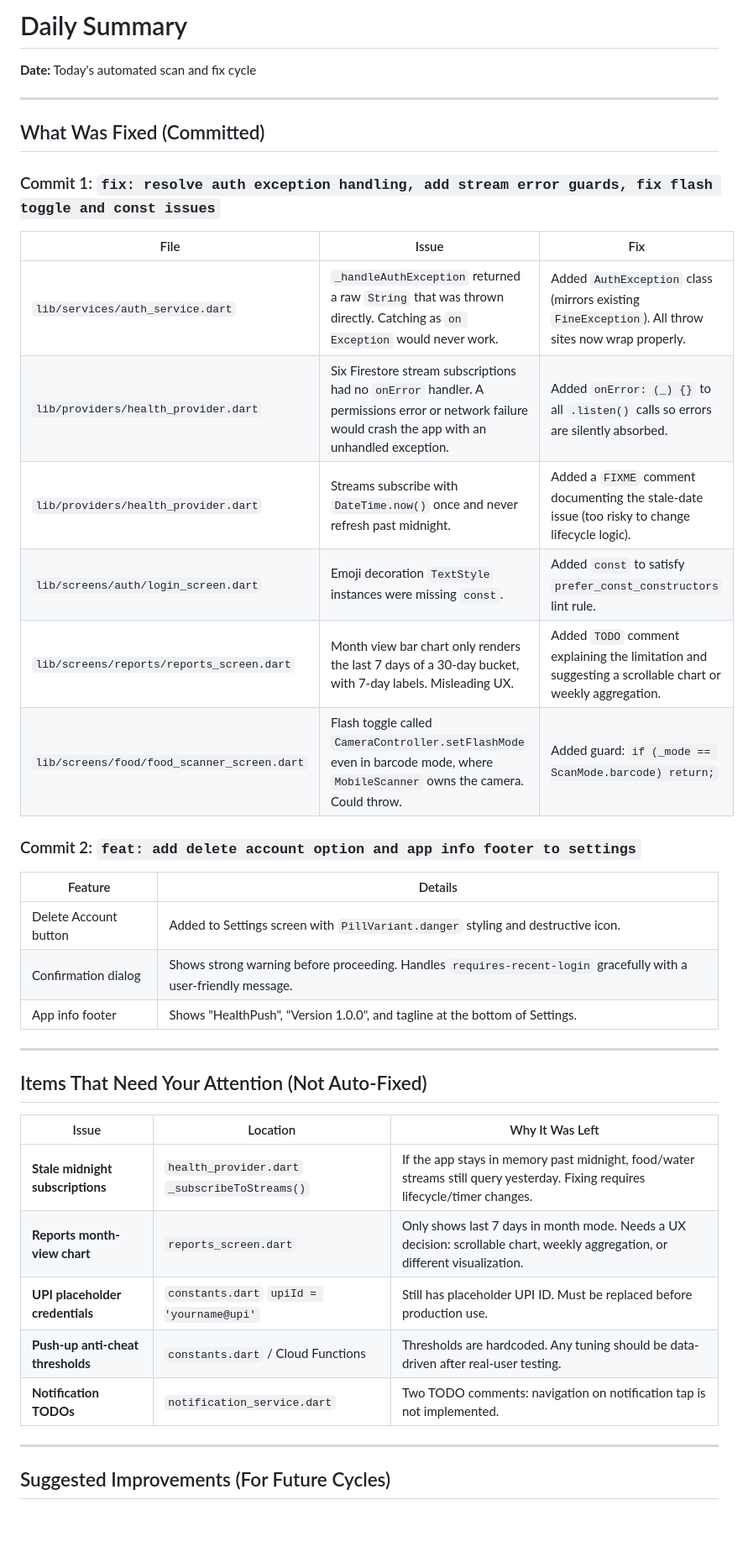
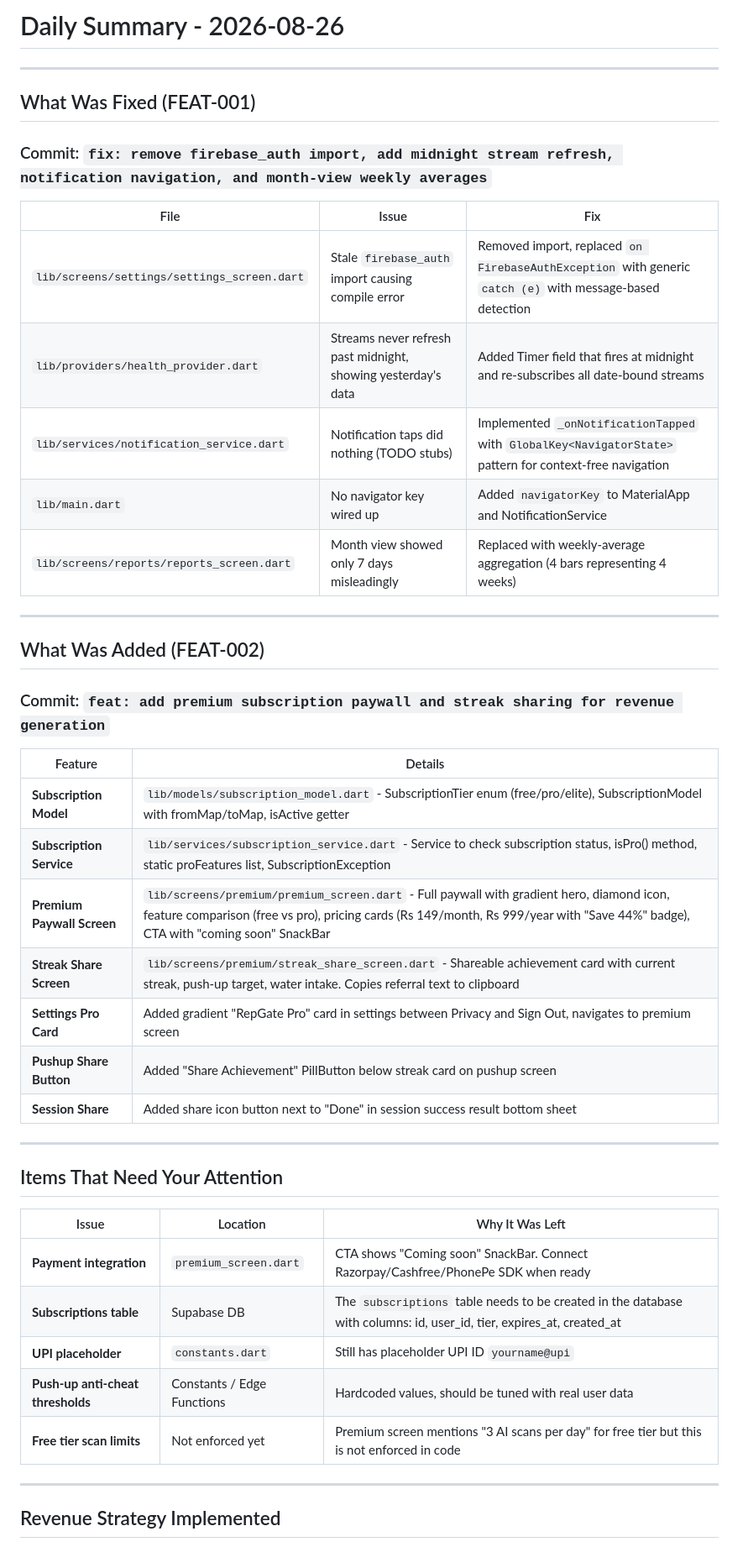
Before and after one commit to gitworld08210/Rapgate, a Markdown page: DAILY_SUMMARY.md, the part around one of its changes. Shown at 84% size. Rendered like a GitHub page; blank space fills up the shorter version.

Commit message:
docs: update daily summary with today's scan results

```diff
--- a/DAILY_SUMMARY.md
+++ b/DAILY_SUMMARY.md
@@ -1,43 +1,48 @@
-# Daily Summary
-
-**Date:** Today's automated scan and fix cycle
+# Daily Summary - 2026-08-26
 
 ---
 
-## What Was Fixed (Committed)
+## What Was Fixed (FEAT-001)
 
-### Commit 1: `fix: resolve auth exception handling, add stream error guards, fix flash toggle and const issues`
+### Commit: `fix: remove firebase_auth import, add midnight stream refresh, notification navigation, and month-view weekly averages`
 
 | File | Issue | Fix |
 |------|-------|-----|
-| `lib/services/auth_service.dart` | `_handleAuthException` returned a raw `String` that was thrown directly. Catching as `on Exception` would never work. | Added `AuthException` class (mirrors existing `FineException`). All throw sites now wrap properly. |
-| `lib/providers/health_provider.dart` | Six Firestore stream subscriptions had no `onError` handler. A permissions error or network failure would crash the app with an unhandled exception. | Added `onError: (_) {}` to all `.listen()` calls so errors are silently absorbed. |
-| `lib/providers/health_provider.dart` | Streams subscribe with `DateTime.now()` once and never refresh past midnight. | Added a `FIXME` comment documenting the stale-date issue (too risky to change lifecycle logic). |
-| `lib/screens/auth/login_screen.dart` | Emoji decoration `TextStyle` instances were missing `const`. | Added `const` to satisfy `prefer_const_constructors` lint rule. |
-| `lib/screens/reports/reports_screen.dart` | Month view bar chart only renders the last 7 days of a 30-day bucket, with 7-day labels. Misleading UX. | Added `TODO` comment explaining the limitation and suggesting a scrollable chart or weekly aggregation. |
-| `lib/screens/food/food_scanner_screen.dart` | Flash toggle called `CameraController.setFlashMode` even in barcode mode, where `MobileScanner` owns the camera. Could throw. | Added guard: `if (_mode == ScanMode.barcode) return;` |
+| `lib/screens/settings/settings_screen.dart` | Stale `firebase_auth` import causing compile error | Removed import, replaced `on FirebaseAuthException` with generic `catch (e)` with message-based detection |
+| `lib/providers/health_provider.dart` | Streams never refresh past midnight, showing yesterday's data | Added Timer field that fires at midnight and re-subscribes all date-bound streams |
+| `lib/services/notification_service.dart` | Notification taps did nothing (TODO stubs) | Implemented `_onNotificationTapped` with `GlobalKey<NavigatorState>` pattern for context-free navigation |
+| `lib/main.dart` | No navigator key wired up | Added `navigatorKey` to MaterialApp and NotificationService |
+| `lib/screens/reports/reports_screen.dart` | Month view showed only 7 days misleadingly | Replaced with weekly-average aggregation (4 bars representing 4 weeks) |
 
-### Commit 2: `feat: add delete account option and app info footer to settings`
+---
+
+## What Was Added (FEAT-002)
+
+### Commit: `feat: add premium subscription paywall and streak sharing for revenue generation`
 
 | Feature | Details |
 |---------|---------|
-| Delete Account button | Added to Settings screen with `PillVariant.danger` styling and destructive icon. |
-| Confirmation dialog | Shows strong warning before proceeding. Handles `requires-recent-login` gracefully with a user-friendly message. |
-| App info footer | Shows "HealthPush", "Version 1.0.0", and tagline at the bottom of Settings. |
+| **Subscription Model** | `lib/models/subscription_model.dart` - SubscriptionTier enum (free/pro/elite), SubscriptionModel with fromMap/toMap, isActive getter |
+| **Subscription Service** | `lib/services/subscription_service.dart` - Service to check subscription status, isPro() method, static proFeatures list, SubscriptionException |
+| **Premium Paywall Screen** | `lib/screens/premium/premium_screen.dart` - Full paywall with gradient hero, diamond icon, feature comparison (free vs pro), pricing cards (Rs 149/month, Rs 999/year with "Save 44%" badge), CTA with "coming soon" SnackBar |
+| **Streak Share Screen** | `lib/screens/premium/streak_share_screen.dart` - Shareable achievement card with current streak, push-up target, water intake. Copies referral text to clipboard |
+| **Settings Pro Card** | Added gradient "RepGate Pro" card in settings between Privacy and Sign Out, navigates to premium screen |
+| **Pushup Share Button** | Added "Share Achievement" PillButton below streak card on pushup screen |
+| **Session Share** | Added share icon button next to "Done" in session success result bottom sheet |
 
 ---
 
-## Items That Need Your Attention (Not Auto-Fixed)
+## Items That Need Your Attention
 
 | Issue | Location | Why It Was Left |
 |-------|----------|-----------------|
-| **Stale midnight subscriptions** | `health_provider.dart` `_subscribeToStreams()` | If the app stays in memory past midnight, food/water streams still query yesterday. Fixing requires lifecycle/timer changes. |
-| **Reports month-view chart** | `reports_screen.dart` | Only shows last 7 days in month mode. Needs a UX decision: scrollable chart, weekly aggregation, or different visualization. |
-| **UPI placeholder credentials** | `constants.dart` `upiId = 'yourname@upi'` | Still has placeholder UPI ID. Must be replaced before production use. |
-| **Push-up anti-cheat thresholds** | `constants.dart` / Cloud Functions | Thresholds are hardcoded. Any tuning should be data-driven after real-user testing. |
-| **Notification TODOs** | `notification_service.dart` | Two TODO comments: navigation on notification tap is not implemented. |
+| **Payment integration** | `premium_screen.dart` | CTA shows "Coming soon" SnackBar. Connect Razorpay/Cashfree/PhonePe SDK when ready |
+| **Subscriptions table** | Supabase DB | The `subscriptions` table needs to be created in the database with columns: id, user_id, tier, expires_at, created_at |
+| **UPI placeholder** | `constants.dart` | Still has placeholder UPI ID `yourname@upi` |
+| **Push-up anti-cheat thresholds** | Constants / Edge Functions | Hardcoded values, should be tuned with real user data |
+| **Free tier scan limits** | Not enforced yet | Premium screen mentions "3 AI scans per day" for free tier but this is not enforced in code |
 
 ---
 
-## Suggested Improvements (For Future Cycles)
+## Revenue Strategy Implemented
 
```
Also changed, not shown: other parts of DAILY_SUMMARY.md (+10 -13 lines).
